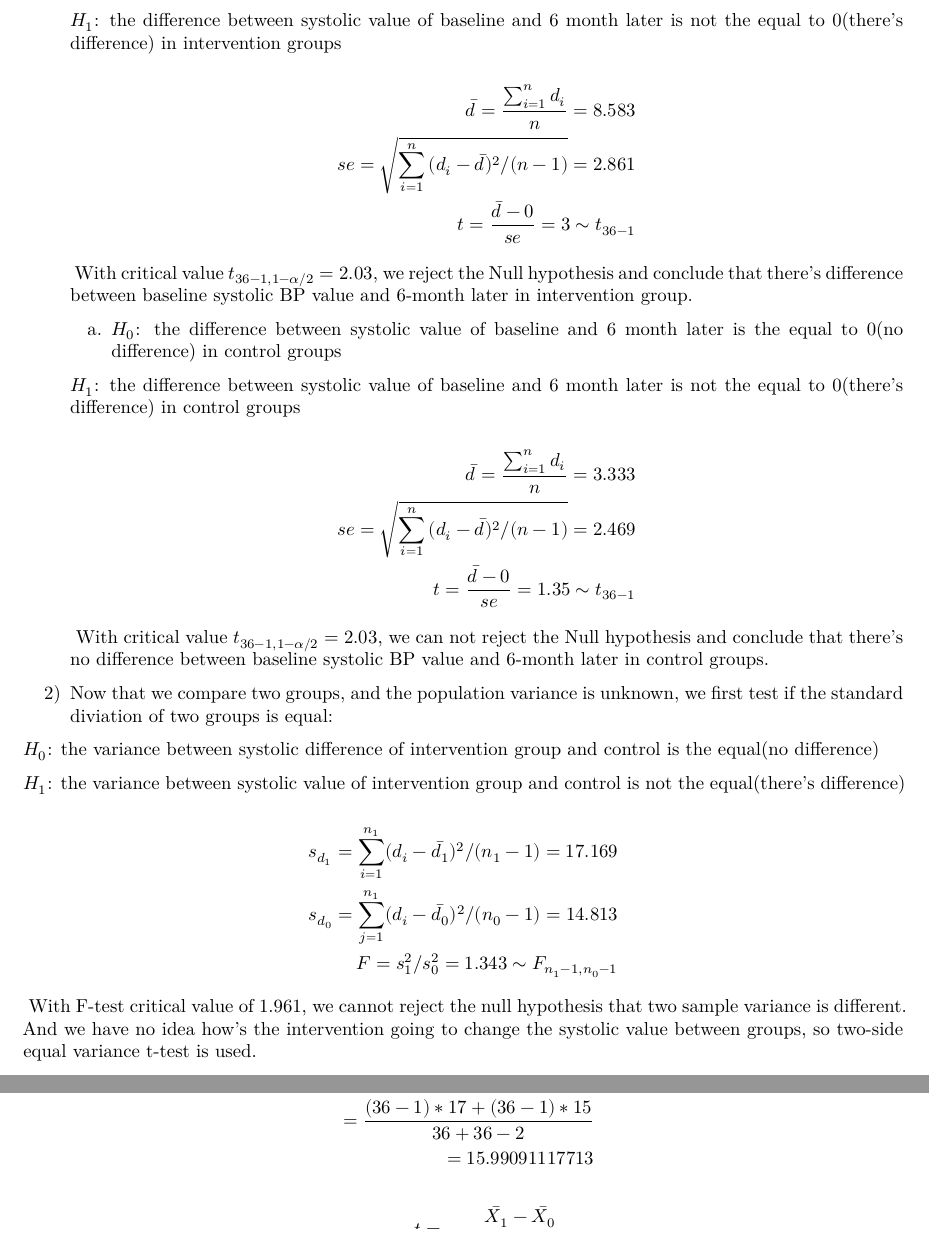
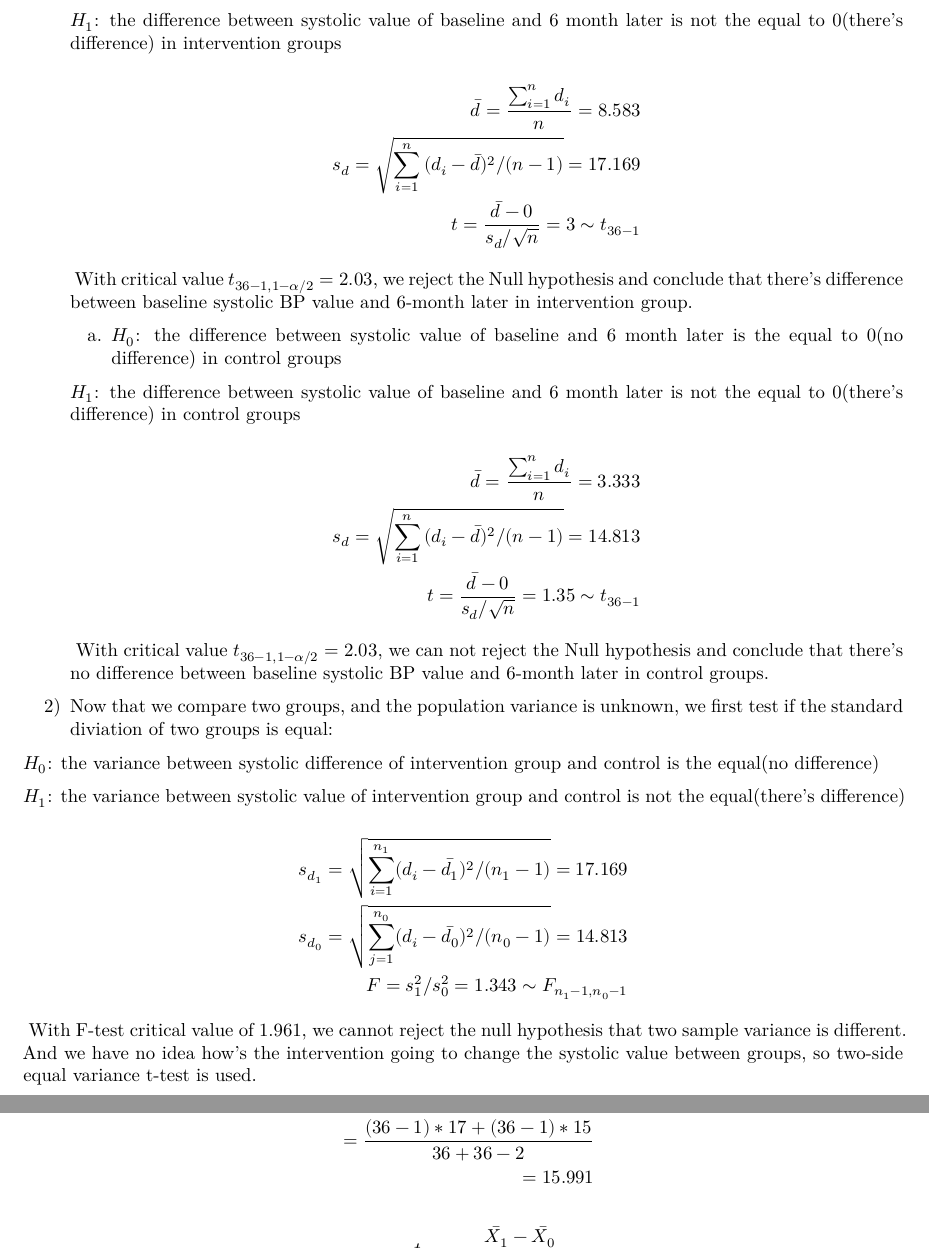
Before and after one commit to zl2974/P8130_hw3_zl2974, an R Markdown document (Report.Rmd): two parts of pages 2 and 3 of 7, joined at a grey line, cut so that both start at the same text. The pictures show the output file Report.pdf that the author committed with the source.

Commit message:
standard deviation, not standard error

```diff
--- a/Report.Rmd
+++ b/Report.Rmd
@@ -147,9 +147,9 @@ __PROOF__
     $$\begin{aligned}
     \bar{d} = \frac{\sum_{i=1}^n{d_i}}{n} =
     `r prob_1_1_a$estimate` \\
-    se = \sqrt{\sum_{i=1}^n{(d_i - \bar{d})^2}/(n-1)} =
-    `r prob_1_1_a$stderr`\\
-    t = \frac{\bar{d} - 0}{se} = `r prob_1_1_a$statistic` \sim t_{36-1}
+    s_d = \sqrt{\sum_{i=1}^n{(d_i - \bar{d})^2}/(n-1)} =
+    `r prob_1_1_a$stderr * sqrt(36)`\\
+    t = \frac{\bar{d} - 0}{s_d/\sqrt{n}} = `r prob_1_1_a$statistic` \sim t_{36-1}
     \end{aligned}$$
 
     \ With critical value $t_{36-1,1-\alpha/2} = `r qt(0.975,35)`$, we reject the Null hypothesis and conclude that there's difference between baseline systolic BP value and 6-month later in intervention group.
@@ -162,9 +162,9 @@ __PROOF__
     $$\begin{aligned}
     \bar{d} = \frac{\sum_{i=1}^n{d_i}}{n} =
     `r prob_1_1_b$estimate` \\
-    se = \sqrt{\sum_{i=1}^n{(d_i - \bar{d})^2}/(n-1)}
-    =`r prob_1_1_b$stderr`\\
-    t = \frac{\bar{d} - 0}{se} = `r prob_1_1_b$statistic` \sim t_{36-1}
+    s_d = \sqrt{\sum_{i=1}^n{(d_i - \bar{d})^2}/(n-1)}
+    =`r prob_1_1_b$stderr * sqrt(36)`\\
+    t = \frac{\bar{d} - 0}{s_d/\sqrt{n}} = `r prob_1_1_b$statistic` \sim t_{36-1}
     \end{aligned}$$
 
     \ With critical value $t_{36-1,1-\alpha/2} = `r qt(0.975,35)`$, we can not reject the Null hypothesis and conclude that there's no difference between baseline systolic BP value and 6-month later in control groups.
@@ -176,9 +176,9 @@ $H_0$: the variance between systolic difference of intervention group and contro
 $H_1$: the variance between systolic value of intervention group and control is not the equal(there's difference)
 
 $$\begin{aligned}
-s_{d_1} = \sum_{i=1}^{n_1}(d_i - \bar{d_1})^2/(n_1-1)
-= `r prob_1_2 %>% filter(intervention == 1) %>% pull(standard_deviate)`\\
-s_{d_0} = \sum_{j=1}^{n_1}(d_i - \bar{d_0})^2/(n_0-1)
+s_{d_1} = \sqrt{\sum_{i=1}^{n_1}(d_i - \bar{d_1})^2/(n_1-1)
+}= `r prob_1_2 %>% filter(intervention == 1) %>% pull(standard_deviate)`\\
+s_{d_0} = \sqrt{\sum_{j=1}^{n_0}(d_i - \bar{d_0})^2/(n_0-1)}
 = `r prob_1_2 %>% filter(intervention == 0) %>% pull(standard_deviate)`\\
 F = s_1^2/s_0^2 = `r prob_1_2_f$statistic` \sim F_{n_1-1,n_0-1}
 \end{aligned}$$
```
Also changed, not shown: Report.pdf, Report.Rmd (6 more changed lines).
